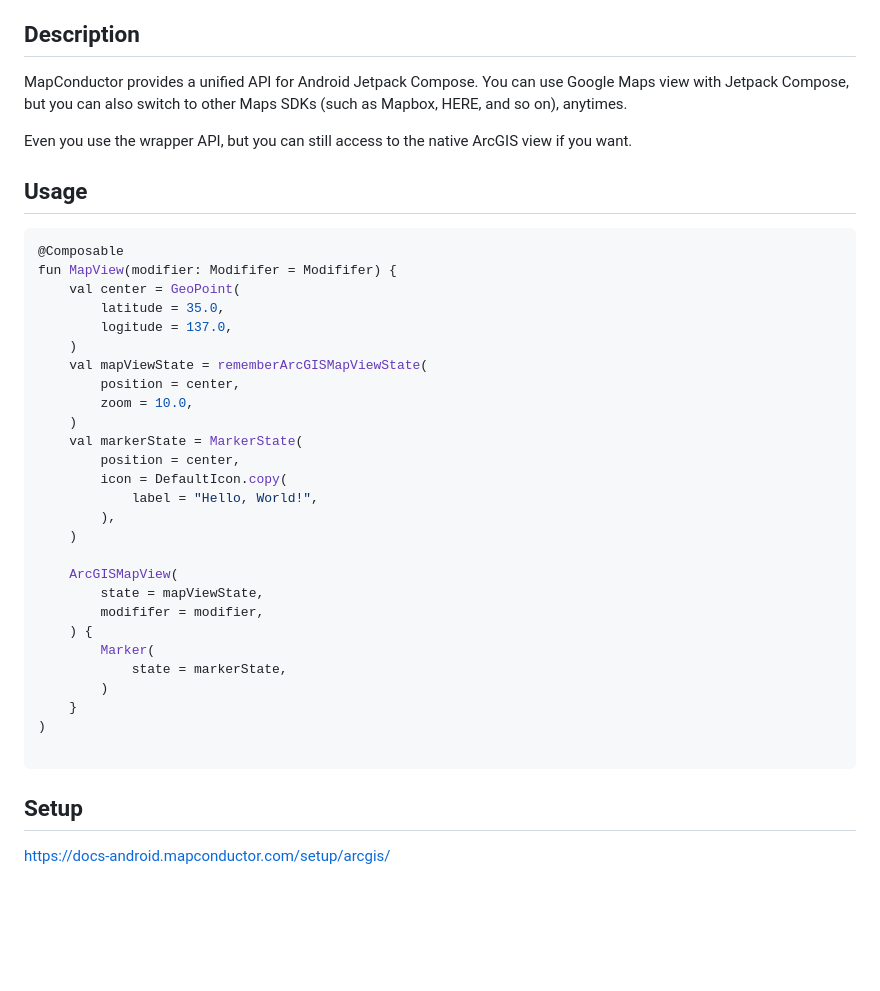
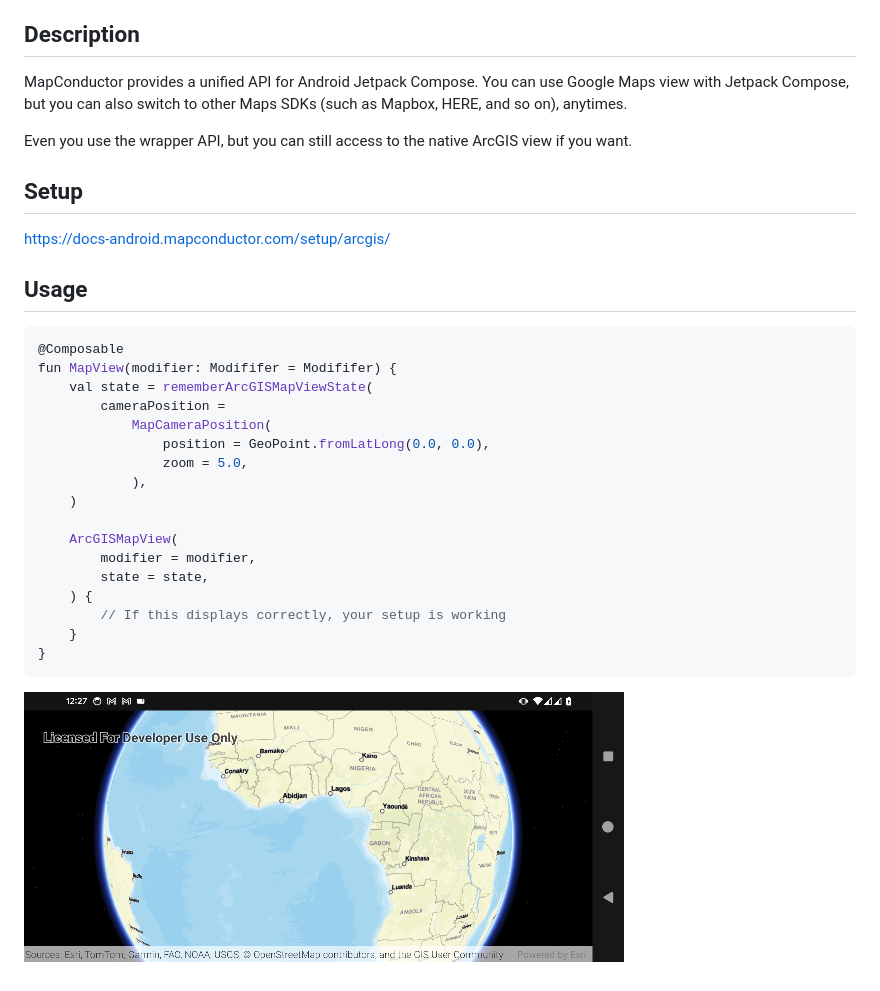
Before and after one commit to MapConductor/android-for-arcgis, a Markdown page: README.md, the part around the change. GitHub-like rendering; pictures changed too: docs/images/basic-setup-arcgis.png (added); blank space fills up the shorter version.

````diff
--- a/README.md
+++ b/README.md
@@ -7,38 +7,30 @@ You can use Google Maps view with Jetpack Compose, but you can also switch to ot
 
 Even you use the wrapper API, but you can still access to the native ArcGIS view if you want.
 
+## Setup
+
+https://docs-android.mapconductor.com/setup/arcgis/
+
 ## Usage
 
 ```kotlin
 @Composable
 fun MapView(modifier: Modififer = Modififer) {
-    val center = GeoPoint(
-        latitude = 35.0,
-        logitude = 137.0,
-    )
-    val mapViewState = rememberArcGISMapViewState(
-        position = center,
-        zoom = 10.0,
-    )
-    val markerState = MarkerState(
-        position = center,
-        icon = DefaultIcon.copy(
-            label = "Hello, World!",
-        ),
+    val state = rememberArcGISMapViewState(
+        cameraPosition =
+            MapCameraPosition(
+                position = GeoPoint.fromLatLong(0.0, 0.0),
+                zoom = 5.0,
+            ),
     )
 
     ArcGISMapView(
-        state = mapViewState,
-        modififer = modifier,
+        modifier = modifier,
+        state = state,
     ) {
-        Marker(
-            state = markerState,
-        )
+        // If this displays correctly, your setup is working
     }
-)
-
+}
 ```
 
-## Setup
-
-https://docs-android.mapconductor.com/setup/arcgis/
+![](docs/images/basic-setup-arcgis.png)
````
